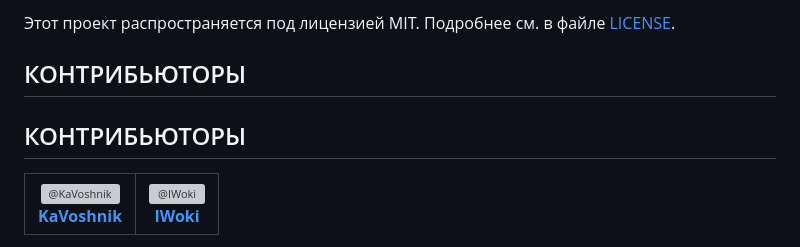
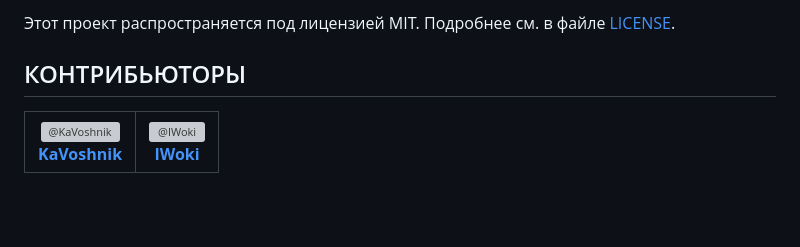
Before and after one commit to KaVoshnik/MultiplayerUltimateSnakeAttack, a Markdown page: README.md, the part around the change. Rendered like a GitHub page; blank space fills up the shorter version; grey boxes are pictures that could not be loaded.

Commit message:
"Removed contributor section and then readded it"

```diff
--- a/README.md
+++ b/README.md
@@ -246,8 +246,6 @@
 
 ## КОНТРИБЬЮТОРЫ
 
-## КОНТРИБЬЮТОРЫ
-
 <table align="center">
   <tr>
     <td align="center">
```
